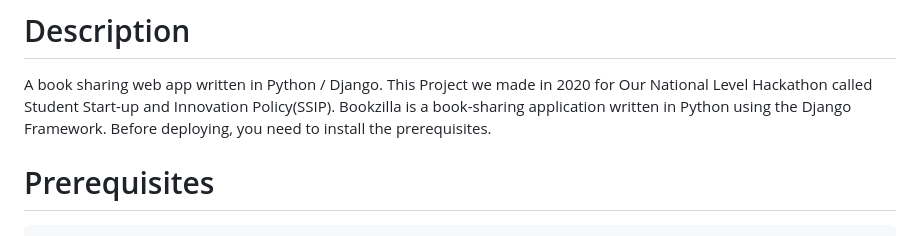
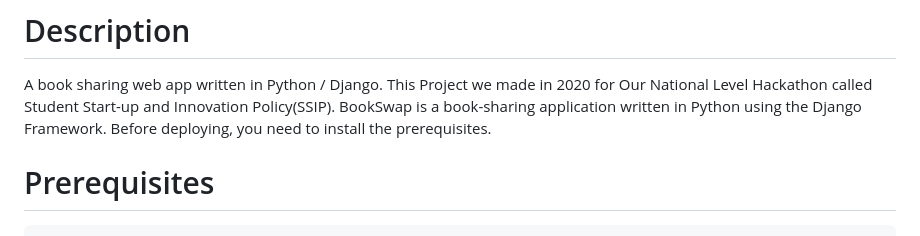
Before and after one commit to lsgdefault/BookSwap, a Markdown page: README.md, the part around the change. Drawn GitHub-style.

```diff
--- a/README.md
+++ b/README.md
@@ -6,7 +6,7 @@
 # Description
 A book sharing web app written in Python / Django.
 This Project we made in 2020 for Our National Level Hackathon called Student Start-up and Innovation Policy(SSIP).
-Bookzilla is a book-sharing application written in Python using the Django Framework. Before deploying, you need to install the prerequisites.
+BookSwap is a book-sharing application written in Python using the Django Framework. Before deploying, you need to install the prerequisites.
 
 # Prerequisites
 
```
